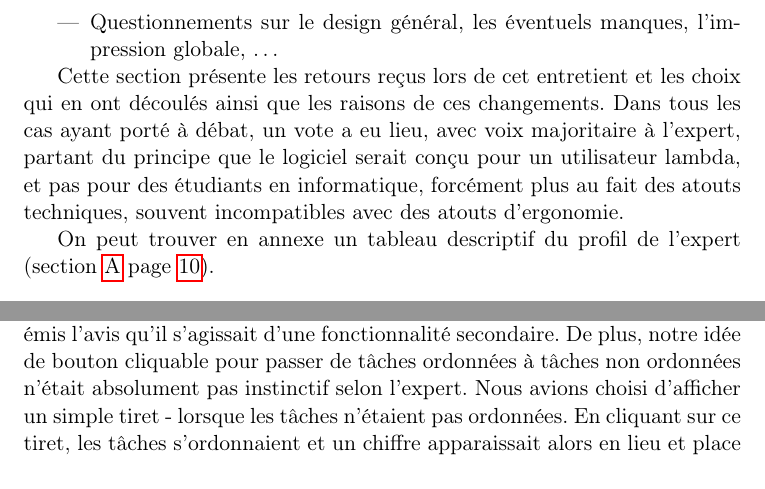
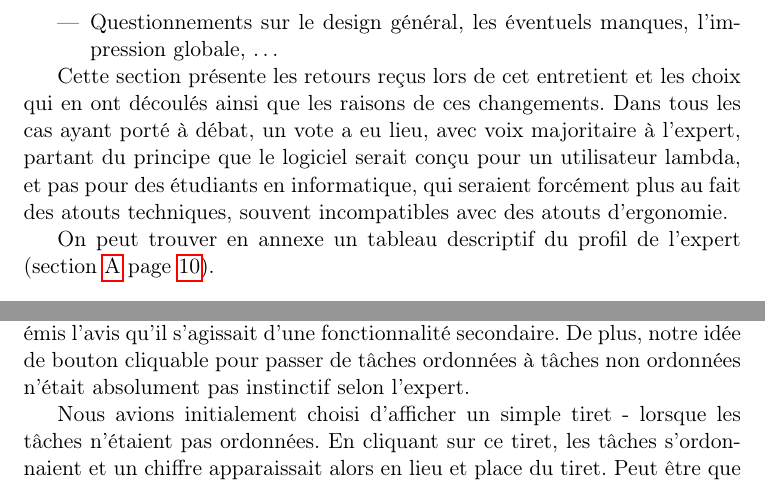
Before and after one commit to sildar/TASER, a LaTeX document (rapport.tex): two parts of page 6 of 10, joined at a grey line, cut so that both start at the same text. Compiled offline with pdfLaTeX.

Commit message:
typo et reformulation

```diff
--- a/rapport.tex
+++ b/rapport.tex
@@ -290,12 +290,12 @@ l'interface. Nous avons procédé en trois étapes :
 \end{itemize}
 
 Cette section présente les retours reçus lors de cet entretient et les
-choix qui en ont découlés ainsi que les raisons de ces
-changements. Dans tous les cas ayant porté à débat, un vote a eu lieu,
-avec voix majoritaire à l'expert, partant du principe que le logiciel
-serait conçu pour un utilisateur lambda, et pas pour des étudiants en
-informatique, forcément plus au fait des atouts techniques, souvent
-incompatibles avec des atouts d'ergonomie.
+choix qui en ont découlés ainsi que les raisons de ces changements.
+Dans tous les cas ayant porté à débat, un vote a eu lieu, avec voix
+majoritaire à l'expert, partant du principe que le logiciel serait
+conçu pour un utilisateur lambda, et pas pour des étudiants en
+informatique, qui seraient forcément plus au fait des atouts
+techniques, souvent incompatibles avec des atouts d'ergonomie.
 
 On peut trouver en annexe un tableau descriptif du profil de l'expert
 (section \ref{sec:profilExpert} page \pageref{sec:profilExpert}).
@@ -337,11 +337,13 @@ l'expert, décrit à la section \ref{subsec:parameterButton} page \pageref{subse
 \subsection{Ordonnancement}
 
 L'ordonnancement des tâches nous semblait un point important, et donc
-une action qui devait être atteignable très rapidement. L'expert
-a néanmoins émis l'avis qu'il s'agissait d'une fonctionnalité
+une action qui devait être atteignable très rapidement. L'expert a
+néanmoins émis l'avis qu'il s'agissait d'une fonctionnalité
 secondaire. De plus, notre idée de bouton cliquable pour passer de
 tâches ordonnées à tâches non ordonnées n'était absolument pas
-instinctif selon l'expert. Nous avions choisi d'afficher un simple
-tiret - lorsque les tâches n'étaient pas ordonnées. En cliquant sur ce
-tiret, les tâches s'ordonnaient et un chiffre apparaissait alors en
-lieu et place du tiret. Peut être que le passage ordonné vers non
+instinctif selon l'expert.
+
+Nous avions initialement choisi d'afficher un simple tiret - lorsque
+les tâches n'étaient pas ordonnées. En cliquant sur ce tiret, les
+tâches s'ordonnaient et un chiffre apparaissait alors en lieu et place
+du tiret. Peut être que le passage ordonné vers non ordonné aurait été
```
Also changed, not shown: rapport.tex (37 more changed lines).
